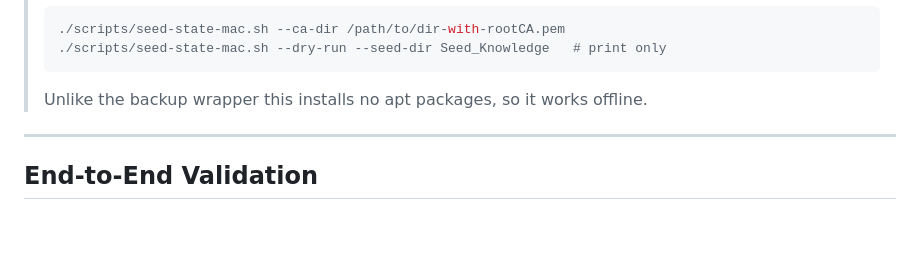
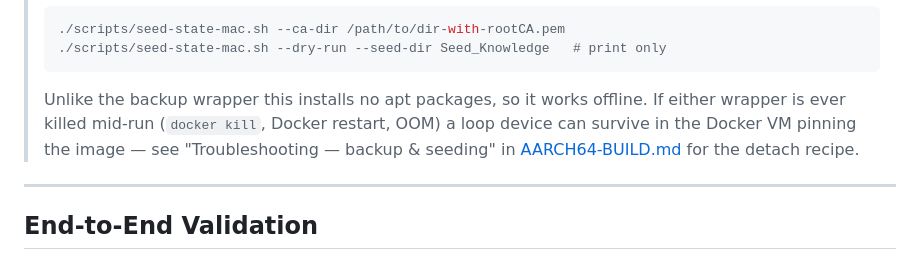
Before and after one commit to Ward-Software-Defined-Systems/embraOS, a Markdown page: docs/INTEL-MAC-BUILD.md, the part around the change. GitHub-like rendering; blank space fills up the shorter version.

````diff
--- a/docs/INTEL-MAC-BUILD.md
+++ b/docs/INTEL-MAC-BUILD.md
@@ -258,6 +258,9 @@ provider + credentials, timezone), then Learning Mode forms and seals the soul.
 > ./scripts/seed-state-mac.sh --dry-run --seed-dir Seed_Knowledge   # print only
 > ```
 > Unlike the backup wrapper this installs no apt packages, so it works offline.
+> If either wrapper is ever killed mid-run (`docker kill`, Docker restart, OOM) a loop
+> device can survive in the Docker VM pinning the image — see "Troubleshooting — backup
+> & seeding" in [AARCH64-BUILD.md](AARCH64-BUILD.md) for the detach recipe.
 
 ---
 
````
Also changed, not shown: docs/AARCH64-BUILD.md (+30 -0 lines).
